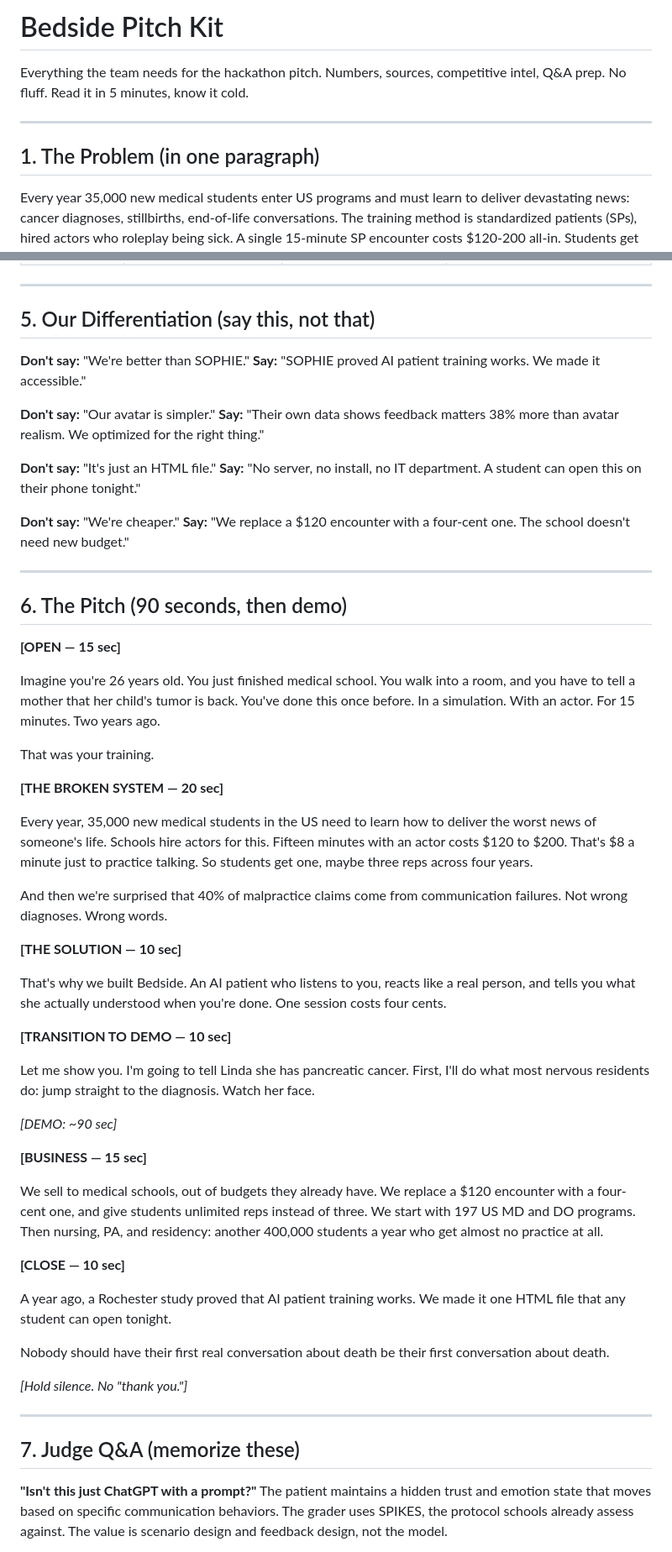
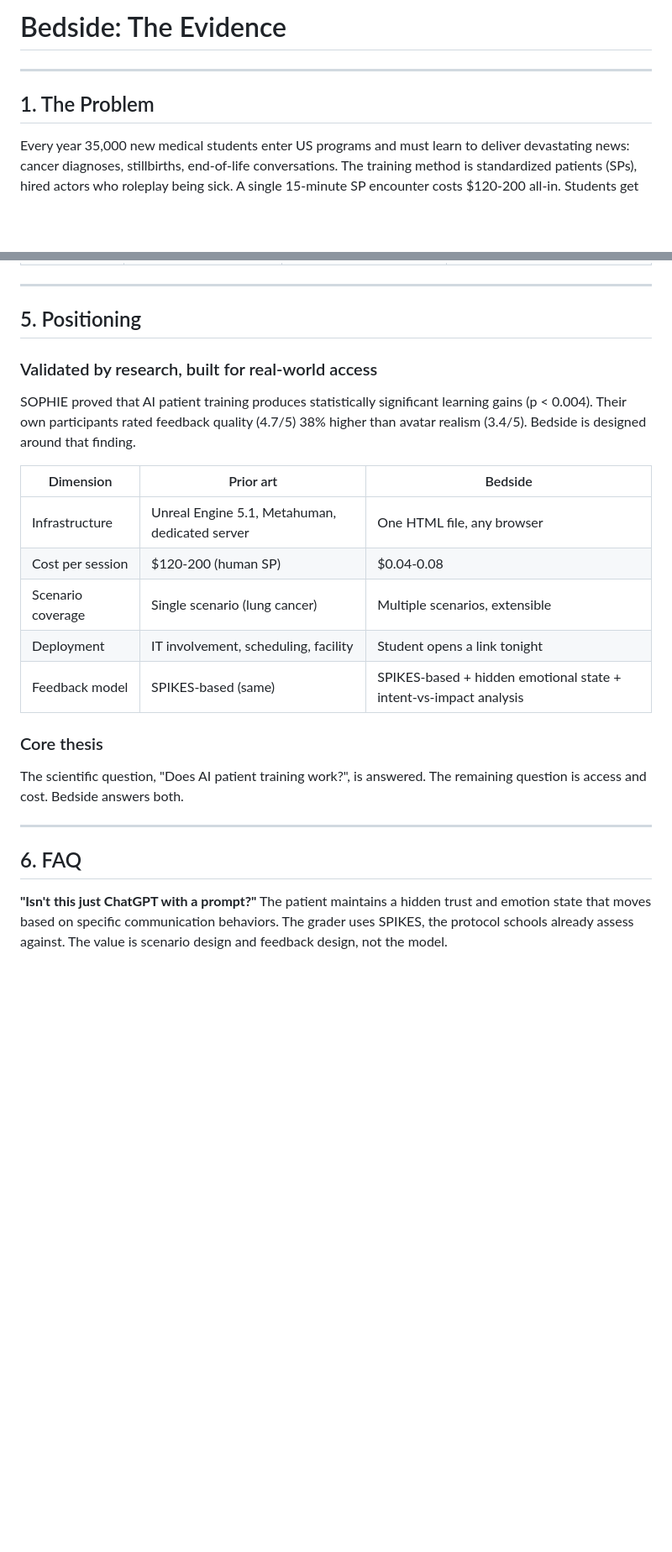
Before and after one commit to jgarc826/bedside, a Markdown page: bedside-pitch-kit.md, 2 parts joined by grey strips. Shown at 84% size. Rendered like a GitHub page; blank space fills up the shorter version.

Commit message:
Clean up pitch kit: tighten headers, reframe positioning, drop internal-only sections
Co-Authored-By: Claude Opus 4.6 <noreply@anthropic.com>

```diff
--- a/bedside-pitch-kit.md
+++ b/bedside-pitch-kit.md
@@ -1,11 +1,8 @@
-# Bedside Pitch Kit
-
-Everything the team needs for the hackathon pitch. Numbers, sources, competitive intel, Q&A prep.
-No fluff. Read it in 5 minutes, know it cold.
+# Bedside: The Evidence
 
 ---
 
-## 1. The Problem (in one paragraph)
+## 1. The Problem
 
 Every year 35,000 new medical students enter US programs and must learn to deliver devastating news:
 cancer diagnoses, stillbirths, end-of-life conversations. The training method is standardized patients (SPs),
@@ -115,72 +112,29 @@ This validates our design choice: cartoon face, great feedback > photorealistic
 
 ---
 
-## 5. Our Differentiation (say this, not that)
+## 5. Positioning
 
-**Don't say:** "We're better than SOPHIE."
-**Say:** "SOPHIE proved AI patient training works. We made it accessible."
+### Validated by research, built for real-world access
 
-**Don't say:** "Our avatar is simpler."
-**Say:** "Their own data shows feedback matters 38% more than avatar realism. We optimized for the right thing."
+SOPHIE proved that AI patient training produces statistically significant learning gains (p < 0.004).
+Their own participants rated feedback quality (4.7/5) 38% higher than avatar realism (3.4/5).
+Bedside is designed around that finding.
 
-**Don't say:** "It's just an HTML file."
-**Say:** "No server, no install, no IT department. A student can open this on their phone tonight."
+| Dimension | Prior art | Bedside |
+|---|---|---|
+| Infrastructure | Unreal Engine 5.1, Metahuman, dedicated server | One HTML file, any browser |
+| Cost per session | $120-200 (human SP) | $0.04-0.08 |
+| Scenario coverage | Single scenario (lung cancer) | Multiple scenarios, extensible |
+| Deployment | IT involvement, scheduling, facility | Student opens a link tonight |
+| Feedback model | SPIKES-based (same) | SPIKES-based + hidden emotional state + intent-vs-impact analysis |
 
-**Don't say:** "We're cheaper."
-**Say:** "We replace a $120 encounter with a four-cent one. The school doesn't need new budget."
+### Core thesis
+
+The scientific question, "Does AI patient training work?", is answered. The remaining question is access and cost. Bedside answers both.
 
 ---
 
-## 6. The Pitch (90 seconds, then demo)
-
-**[OPEN — 15 sec]**
-
-Imagine you're 26 years old. You just finished medical school. You walk into a room, and you have
-to tell a mother that her child's tumor is back. You've done this once before. In a simulation.
-With an actor. For 15 minutes. Two years ago.
-
-That was your training.
-
-**[THE BROKEN SYSTEM — 20 sec]**
-
-Every year, 35,000 new medical students in the US need to learn how to deliver the worst news of
-someone's life. Schools hire actors for this. Fifteen minutes with an actor costs $120 to $200.
-That's $8 a minute just to practice talking. So students get one, maybe three reps across four years.
-
-And then we're surprised that 40% of malpractice claims come from communication failures.
-Not wrong diagnoses. Wrong words.
-
-**[THE SOLUTION — 10 sec]**
-
-That's why we built Bedside. An AI patient who listens to you, reacts like a real person, and tells
-you what she actually understood when you're done. One session costs four cents.
-
-**[TRANSITION TO DEMO — 10 sec]**
-
-Let me show you. I'm going to tell Linda she has pancreatic cancer. First, I'll do what most
-nervous residents do: jump straight to the diagnosis. Watch her face.
-
-*[DEMO: ~90 sec]*
-
-**[BUSINESS — 15 sec]**
-
-We sell to medical schools, out of budgets they already have. We replace a $120 encounter with a
-four-cent one, and give students unlimited reps instead of three. We start with 197 US MD and DO
-programs. Then nursing, PA, and residency: another 400,000 students a year who get almost no
-practice at all.
-
-**[CLOSE — 10 sec]**
-
-A year ago, a Rochester study proved that AI patient training works. We made it one HTML file
-that any student can open tonight.
-
-Nobody should have their first real conversation about death be their first conversation about death.
-
-*[Hold silence. No "thank you."]*
-
----
-
-## 7. Judge Q&A (memorize these)
+## 6. FAQ
 
 **"Isn't this just ChatGPT with a prompt?"**
 The patient maintains a hidden trust and emotion state that moves based on specific communication
```
Also changed, not shown: other parts of bedside-pitch-kit.md (+2 -15 lines).
